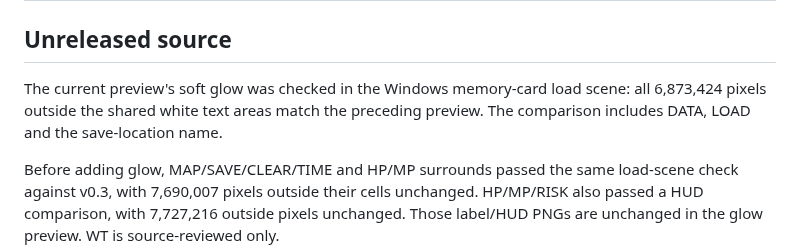
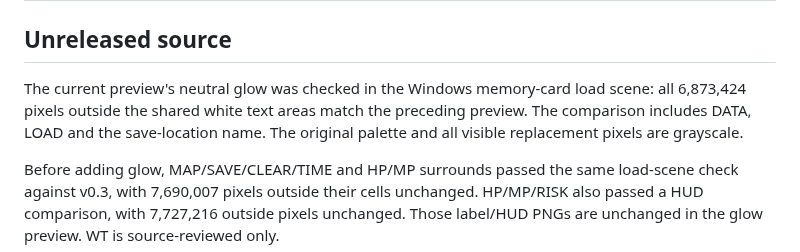
Before and after one commit to diodiogod/vagrant-story-hd-dialogue-font, a Markdown page: docs/TESTING.md, the part around the change. Drawn GitHub-style.

Commit message:
Preserve original grayscale palette in menu-font glow

```diff
--- a/docs/TESTING.md
+++ b/docs/TESTING.md
@@ -2,9 +2,10 @@
 
 ## Unreleased source
 
-The current preview's soft glow was checked in the Windows memory-card load
+The current preview's neutral glow was checked in the Windows memory-card load
 scene: all 6,873,424 pixels outside the shared white text areas match the
 preceding preview. The comparison includes DATA, LOAD and the save-location name.
+The original palette and all visible replacement pixels are grayscale.
 
 Before adding glow, MAP/SAVE/CLEAR/TIME and HP/MP surrounds passed the same
 load-scene check against v0.3, with 7,690,007 pixels outside their cells unchanged.
```
Also changed, not shown: CHANGELOG.md (+2 -2 lines), RELEASE-NOTES.md (+1 -1 lines), docs/images/green-menu-glow-preview.png, docs/images/save-name-glow-preview.png, 7 other files.
